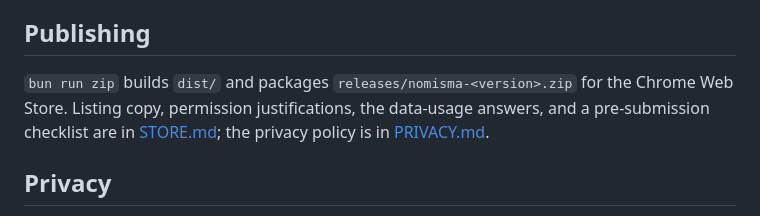
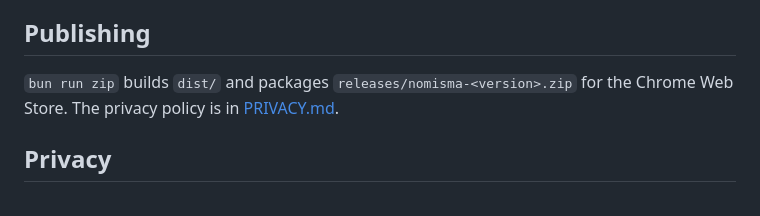
Before and after one commit to lucaslevin/nomisma, a Markdown page: README.md, the part around the change. Drawn GitHub-style.

Commit message:
chore: remove STORE.md

```diff
--- a/README.md
+++ b/README.md
@@ -123,9 +123,7 @@ accompanies them.
 ## Publishing
 
 `bun run zip` builds `dist/` and packages `releases/nomisma-<version>.zip` for
-the Chrome Web Store. Listing copy, permission justifications, the data-usage
-answers, and a pre-submission checklist are in [STORE.md](STORE.md); the privacy
-policy is in [PRIVACY.md](PRIVACY.md).
+the Chrome Web Store. The privacy policy is in [PRIVACY.md](PRIVACY.md).
 
 ## Privacy
 
```
Also changed, not shown: AGENTS.md (+4 -4 lines), STORE.md (deleted, +0 -106 lines).
